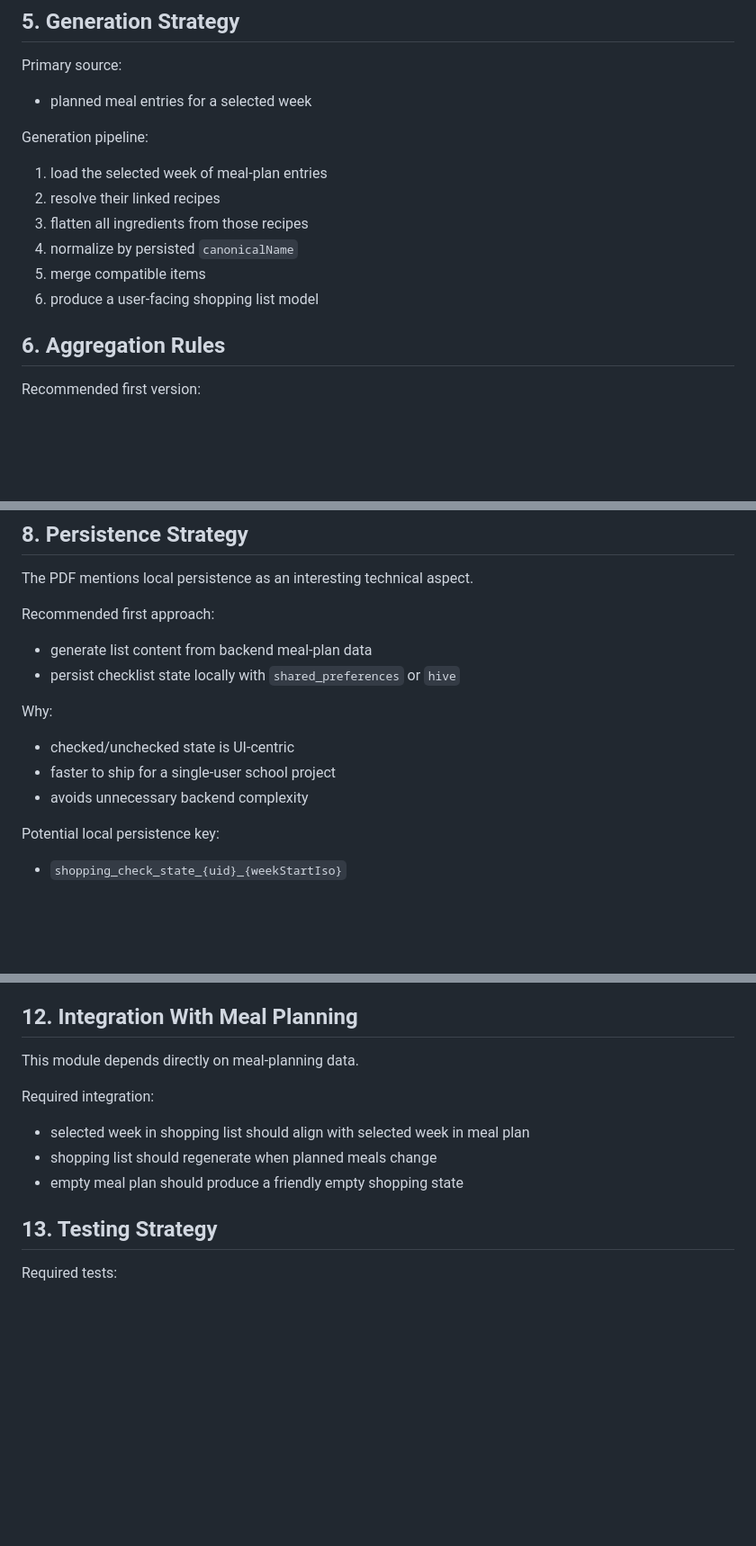
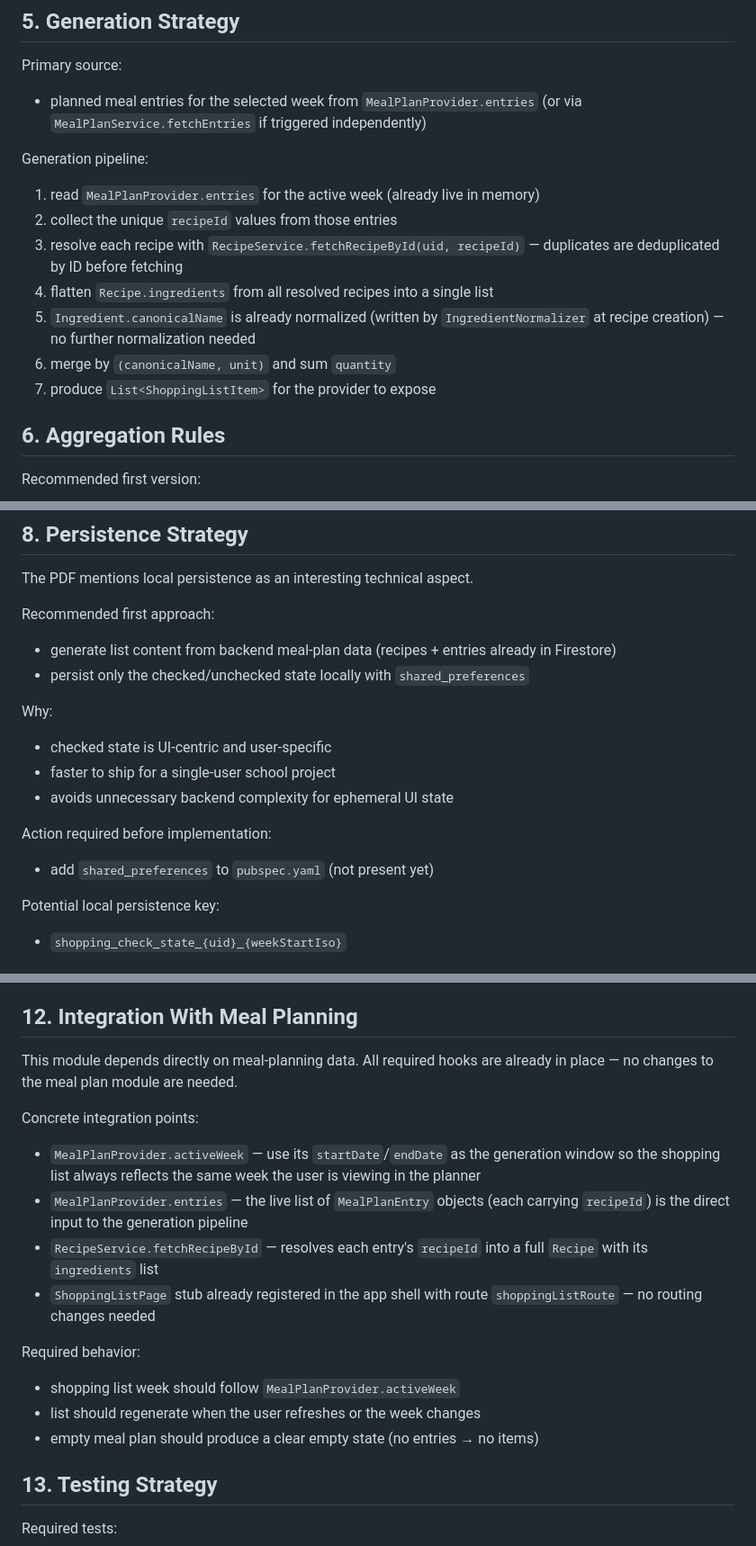
Before and after one commit to wassimhaoues/devmob_gestionrepas, a Markdown page: docs/SHOPPING_LIST_MODULE_PLAN.md, 3 parts joined by grey strips. Shown at 90% size. GitHub-like rendering; blank space fills up the shorter version.

```diff
--- a/docs/SHOPPING_LIST_MODULE_PLAN.md
+++ b/docs/SHOPPING_LIST_MODULE_PLAN.md
@@ -51,15 +83,19 @@ Strong implied requirements for usability:
 ## 5. Generation Strategy
 
 Primary source:
-- planned meal entries for a selected week
+- planned meal entries for the selected week from `MealPlanProvider.entries`
+  (or via `MealPlanService.fetchEntries` if triggered independently)
 
 Generation pipeline:
-1. load the selected week of meal-plan entries
-2. resolve their linked recipes
-3. flatten all ingredients from those recipes
-4. normalize by persisted `canonicalName`
-5. merge compatible items
-6. produce a user-facing shopping list model
+1. read `MealPlanProvider.entries` for the active week (already live in memory)
+2. collect the unique `recipeId` values from those entries
+3. resolve each recipe with `RecipeService.fetchRecipeById(uid, recipeId)`
+   — duplicates are deduplicated by ID before fetching
+4. flatten `Recipe.ingredients` from all resolved recipes into a single list
+5. `Ingredient.canonicalName` is already normalized (written by
+   `IngredientNormalizer` at recipe creation) — no further normalization needed
+6. merge by `(canonicalName, unit)` and sum `quantity`
+7. produce `List<ShoppingListItem>` for the provider to expose
 
 ## 6. Aggregation Rules
 
@@ -108,13 +144,17 @@ Potential `ShoppingList` fields:
 The PDF mentions local persistence as an interesting technical aspect.
 
 Recommended first approach:
-- generate list content from backend meal-plan data
-- persist checklist state locally with `shared_preferences` or `hive`
+- generate list content from backend meal-plan data (recipes + entries already
+  in Firestore)
+- persist only the checked/unchecked state locally with `shared_preferences`
 
 Why:
-- checked/unchecked state is UI-centric
+- checked state is UI-centric and user-specific
 - faster to ship for a single-user school project
-- avoids unnecessary backend complexity
+- avoids unnecessary backend complexity for ephemeral UI state
+
+Action required before implementation:
+- add `shared_preferences` to `pubspec.yaml` (not present yet)
 
 Potential local persistence key:
 - `shopping_check_state_{uid}_{weekStartIso}`
@@ -162,12 +202,24 @@ Helpful extras if time allows:
 
 ## 12. Integration With Meal Planning
 
-This module depends directly on meal-planning data.
+This module depends directly on meal-planning data. All required hooks are
+already in place — no changes to the meal plan module are needed.
 
-Required integration:
-- selected week in shopping list should align with selected week in meal plan
-- shopping list should regenerate when planned meals change
-- empty meal plan should produce a friendly empty shopping state
+Concrete integration points:
+- `MealPlanProvider.activeWeek` — use its `startDate`/`endDate` as the
+  generation window so the shopping list always reflects the same week the
+  user is viewing in the planner
+- `MealPlanProvider.entries` — the live list of `MealPlanEntry` objects
+  (each carrying `recipeId`) is the direct input to the generation pipeline
+- `RecipeService.fetchRecipeById` — resolves each entry's `recipeId` into
+  a full `Recipe` with its `ingredients` list
+- `ShoppingListPage` stub already registered in the app shell with route
+  `shoppingListRoute` — no routing changes needed
+
+Required behavior:
+- shopping list week should follow `MealPlanProvider.activeWeek`
+- list should regenerate when the user refreshes or the week changes
+- empty meal plan should produce a clear empty state (no entries → no items)
 
 ## 13. Testing Strategy
 
```
Also changed, not shown: other parts of docs/SHOPPING_LIST_MODULE_PLAN.md (+44 -12 lines).
